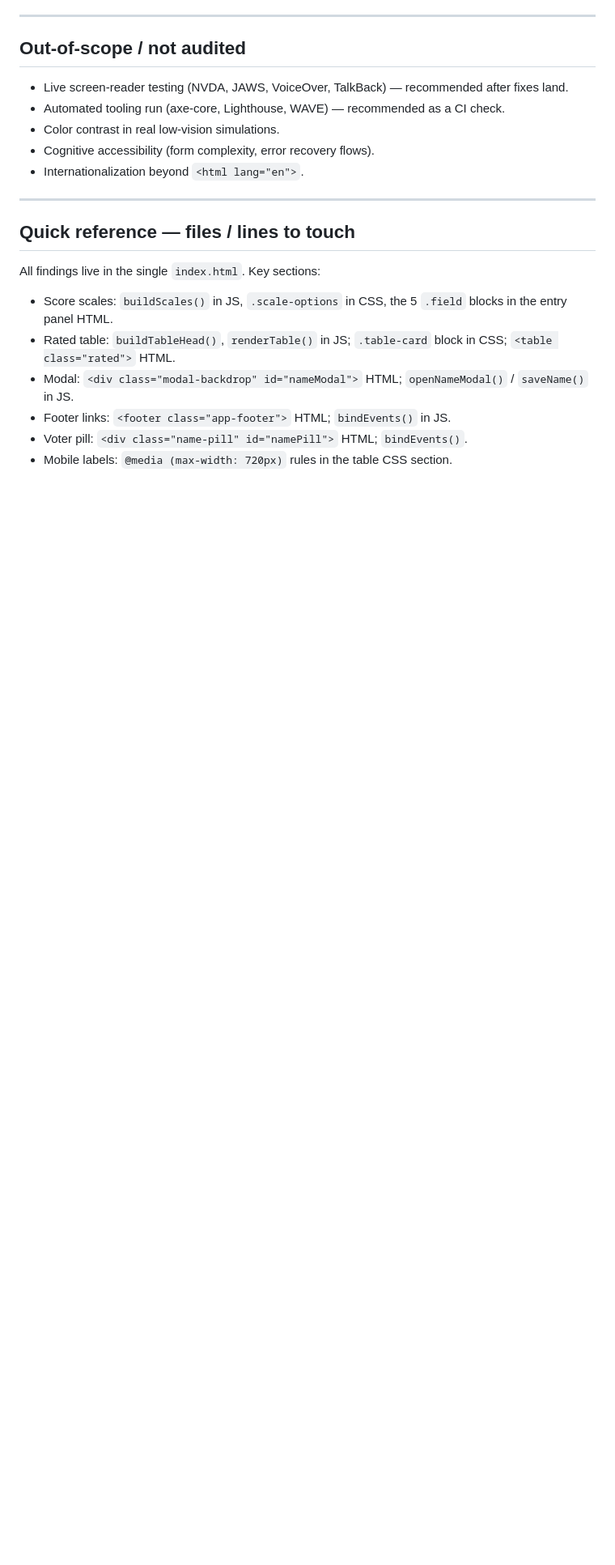
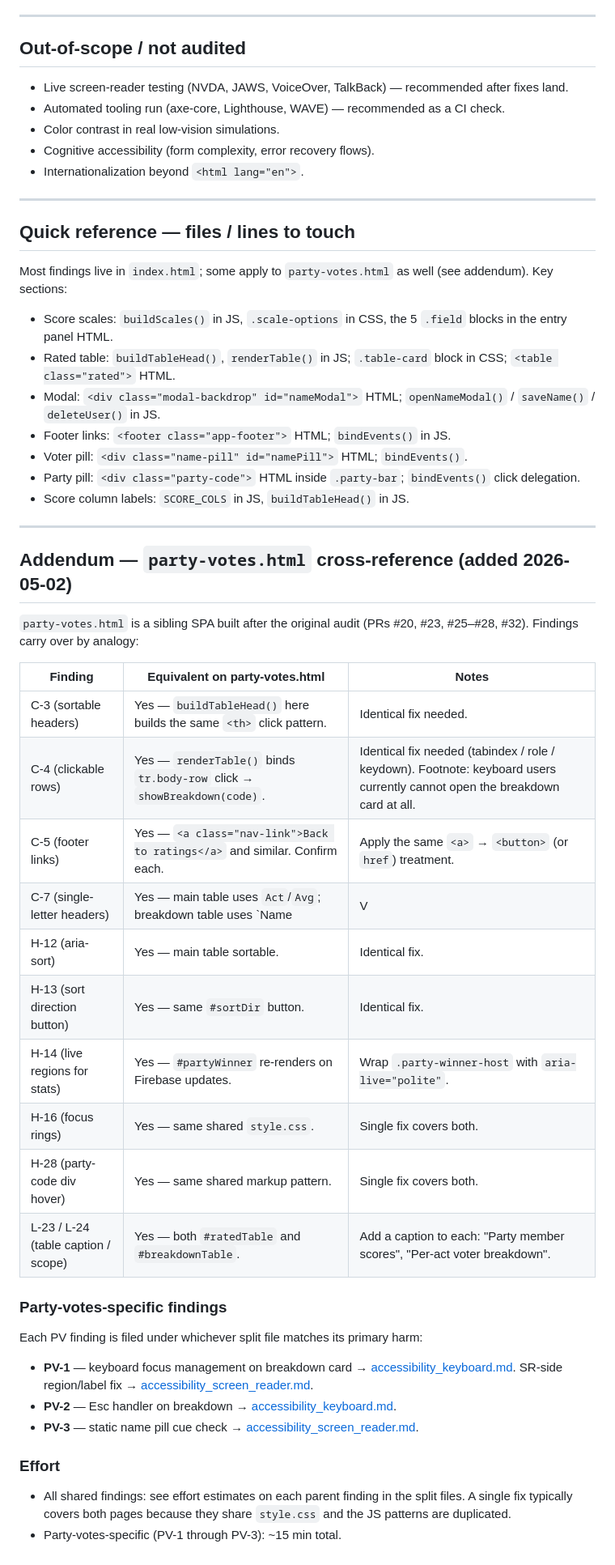
Before and after one commit to toddwchapin/eurovision-2026-watch-party, a Markdown page: ACCESSIBILITY_REPORT.md, the part around one of its changes. Shown at 81% size. Drawn GitHub-style; blank space fills up the shorter version.

```diff
--- a/ACCESSIBILITY_REPORT.md
+++ b/ACCESSIBILITY_REPORT.md
@@ -265,11 +125,44 @@ L-23 (caption), L-24 (scope), L-27 (cursive label backup). Skip L-25 and L-26 un
 
 ## Quick reference — files / lines to touch
 
-All findings live in the single `index.html`. Key sections:
+Most findings live in `index.html`; some apply to `party-votes.html` as well (see addendum). Key sections:
 
 - Score scales: `buildScales()` in JS, `.scale-options` in CSS, the 5 `.field` blocks in the entry panel HTML.
 - Rated table: `buildTableHead()`, `renderTable()` in JS; `.table-card` block in CSS; `<table class="rated">` HTML.
-- Modal: `<div class="modal-backdrop" id="nameModal">` HTML; `openNameModal()` / `saveName()` in JS.
+- Modal: `<div class="modal-backdrop" id="nameModal">` HTML; `openNameModal()` / `saveName()` / `deleteUser()` in JS.
 - Footer links: `<footer class="app-footer">` HTML; `bindEvents()` in JS.
 - Voter pill: `<div class="name-pill" id="namePill">` HTML; `bindEvents()`.
-- Mobile labels: `@media (max-width: 720px)` rules in the table CSS section.
+- Party pill: `<div class="party-code">` HTML inside `.party-bar`; `bindEvents()` click delegation.
+- Score column labels: `SCORE_COLS` in JS, `buildTableHead()` in JS.
+
+---
+
+## Addendum — `party-votes.html` cross-reference (added 2026-05-02)
+
+`party-votes.html` is a sibling SPA built after the original audit (PRs #20, #23, #25–#28, #32). Findings carry over by analogy:
+
+| Finding | Equivalent on party-votes.html | Notes |
+|---------|-------------------------------|-------|
+| C-3 (sortable headers) | Yes — `buildTableHead()` here builds the same `<th>` click pattern. | Identical fix needed. |
+| C-4 (clickable rows) | Yes — `renderTable()` binds `tr.body-row` click → `showBreakdown(code)`. | Identical fix needed (tabindex / role / keydown). Footnote: keyboard users currently cannot open the breakdown card at all. |
+| C-5 (footer links) | Yes — `<a class="nav-link">Back to ratings</a>` and similar. Confirm each. | Apply the same `<a>` → `<button>` (or `href`) treatment. |
+| C-7 (single-letter headers) | Yes — main table uses `Act`/`Avg`; breakdown table uses `Name | V | P | S | O | S | T`. | The breakdown labels need long-form for SR (same fix as C-7). |
+| H-12 (aria-sort) | Yes — main table sortable. | Identical fix. |
+| H-13 (sort direction button) | Yes — same `#sortDir` button. | Identical fix. |
+| H-14 (live regions for stats) | Yes — `#partyWinner` re-renders on Firebase updates. | Wrap `.party-winner-host` with `aria-live="polite"`. |
+| H-16 (focus rings) | Yes — same shared `style.css`. | Single fix covers both. |
+| H-28 (party-code div hover) | Yes — same shared markup pattern. | Single fix covers both. |
+| L-23 / L-24 (table caption / scope) | Yes — both `#ratedTable` and `#breakdownTable`. | Add a caption to each: "Party member scores", "Per-act voter breakdown". |
+
+### Party-votes-specific findings
+
+Each PV finding is filed under whichever split file matches its primary harm:
+
+- **PV-1** — keyboard focus management on breakdown card → [accessibility_keyboard.md](accessibility_keyboard.md). SR-side region/label fix → [accessibility_screen_reader.md](accessibility_screen_reader.md).
+- **PV-2** — Esc handler on breakdown → [accessibility_keyboard.md](accessibility_keyboard.md).
+- **PV-3** — static name pill cue check → [accessibility_screen_reader.md](accessibility_screen_reader.md).
+
+### Effort
+
+- All shared findings: see effort estimates on each parent finding in the split files. A single fix typically covers both pages because they share `style.css` and the JS patterns are duplicated.
+- Party-votes-specific (PV-1 through PV-3): ~15 min total.
```
Also changed, not shown: other parts of ACCESSIBILITY_REPORT.md (+49 -189 lines), accessibility_keyboard.md (added, +127 -0 lines), accessibility_screen_reader.md (added, +165 -0 lines).
